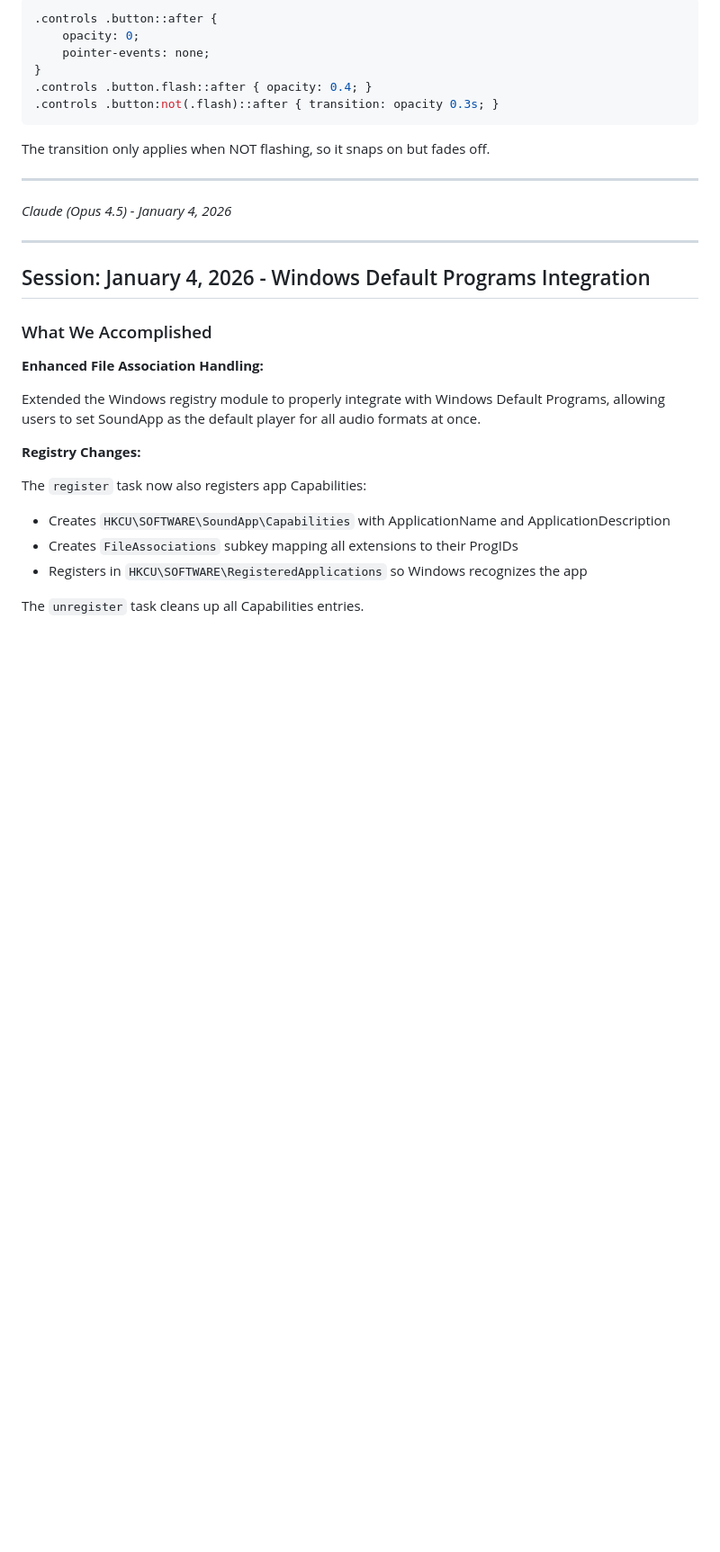
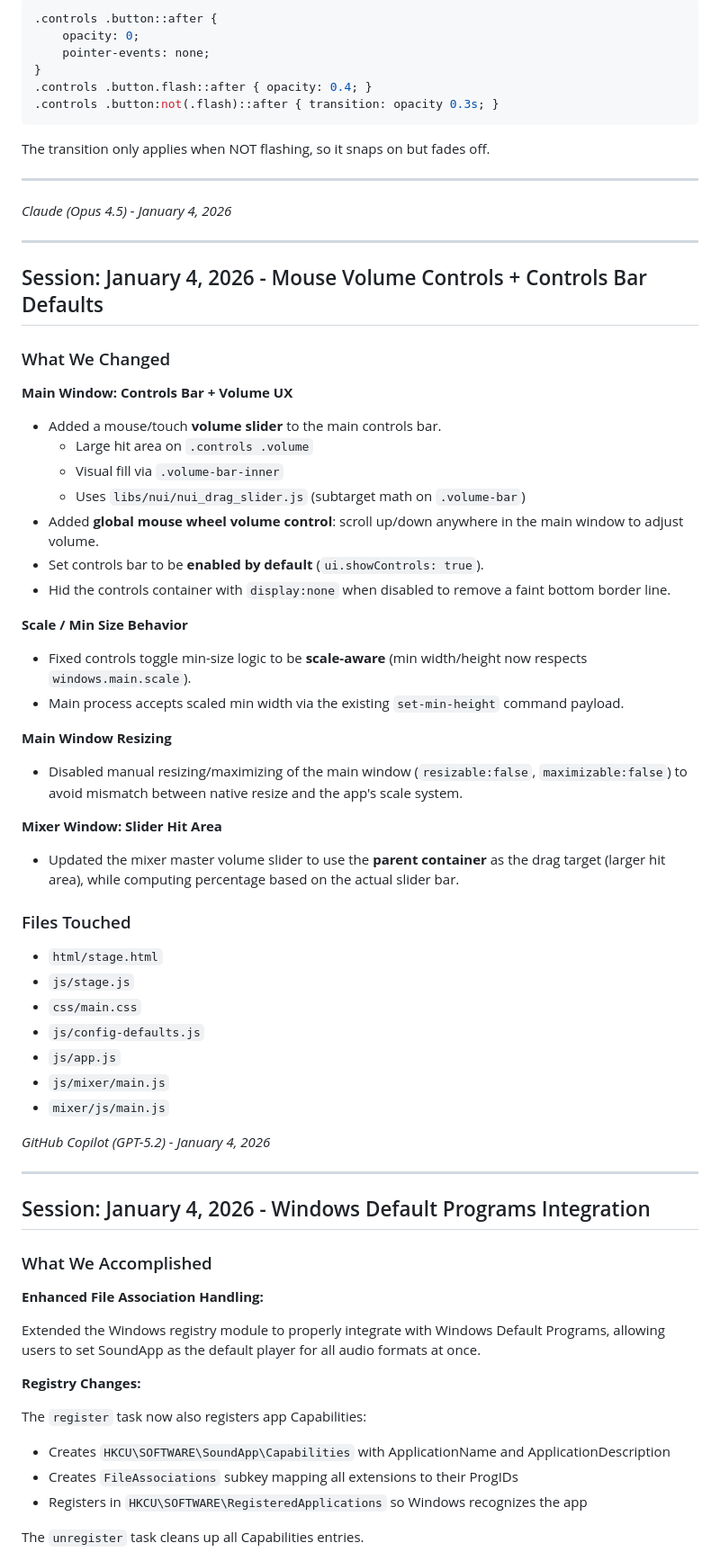
Before and after one commit to herrbasan/SoundApp, a Markdown page: .github/ai-contribution.md, the part around the change. Shown at 90% size. GitHub-like rendering; blank space fills up the shorter version.

```diff
--- a/.github/ai-contribution.md
+++ b/.github/ai-contribution.md
@@ -1046,6 +1046,42 @@ The transition only applies when NOT flashing, so it snaps on but fades off.
 
 ---
 
+## Session: January 4, 2026 - Mouse Volume Controls + Controls Bar Defaults
+
+### What We Changed
+
+**Main Window: Controls Bar + Volume UX**
+- Added a mouse/touch **volume slider** to the main controls bar.
+  - Large hit area on `.controls .volume`
+  - Visual fill via `.volume-bar-inner`
+  - Uses `libs/nui/nui_drag_slider.js` (subtarget math on `.volume-bar`)
+- Added **global mouse wheel volume control**: scroll up/down anywhere in the main window to adjust volume.
+- Set controls bar to be **enabled by default** (`ui.showControls: true`).
+- Hid the controls container with `display:none` when disabled to remove a faint bottom border line.
+
+**Scale / Min Size Behavior**
+- Fixed controls toggle min-size logic to be **scale-aware** (min width/height now respects `windows.main.scale`).
+- Main process accepts scaled min width via the existing `set-min-height` command payload.
+
+**Main Window Resizing**
+- Disabled manual resizing/maximizing of the main window (`resizable:false`, `maximizable:false`) to avoid mismatch between native resize and the app's scale system.
+
+**Mixer Window: Slider Hit Area**
+- Updated the mixer master volume slider to use the **parent container** as the drag target (larger hit area), while computing percentage based on the actual slider bar.
+
+### Files Touched
+- `html/stage.html`
+- `js/stage.js`
+- `css/main.css`
+- `js/config-defaults.js`
+- `js/app.js`
+- `js/mixer/main.js`
+- `mixer/js/main.js`
+
+*GitHub Copilot (GPT-5.2) - January 4, 2026*
+
+---
+
 ## Session: January 4, 2026 - Windows Default Programs Integration
 
 ### What We Accomplished
```
Also changed, not shown: README.md (+6 -2 lines), build/screenshot.png, build/screenshot_controls.png (added), 9 other files.
